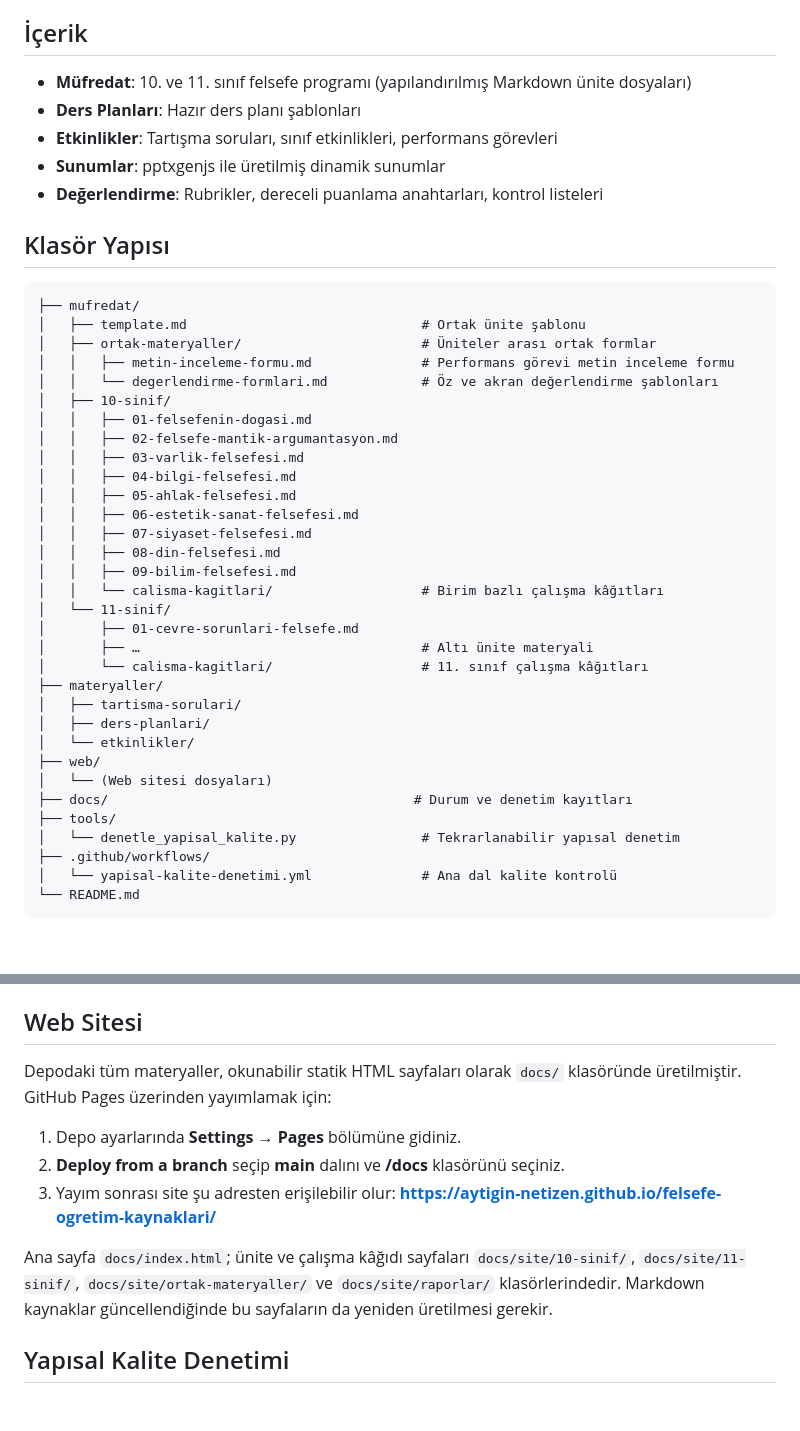
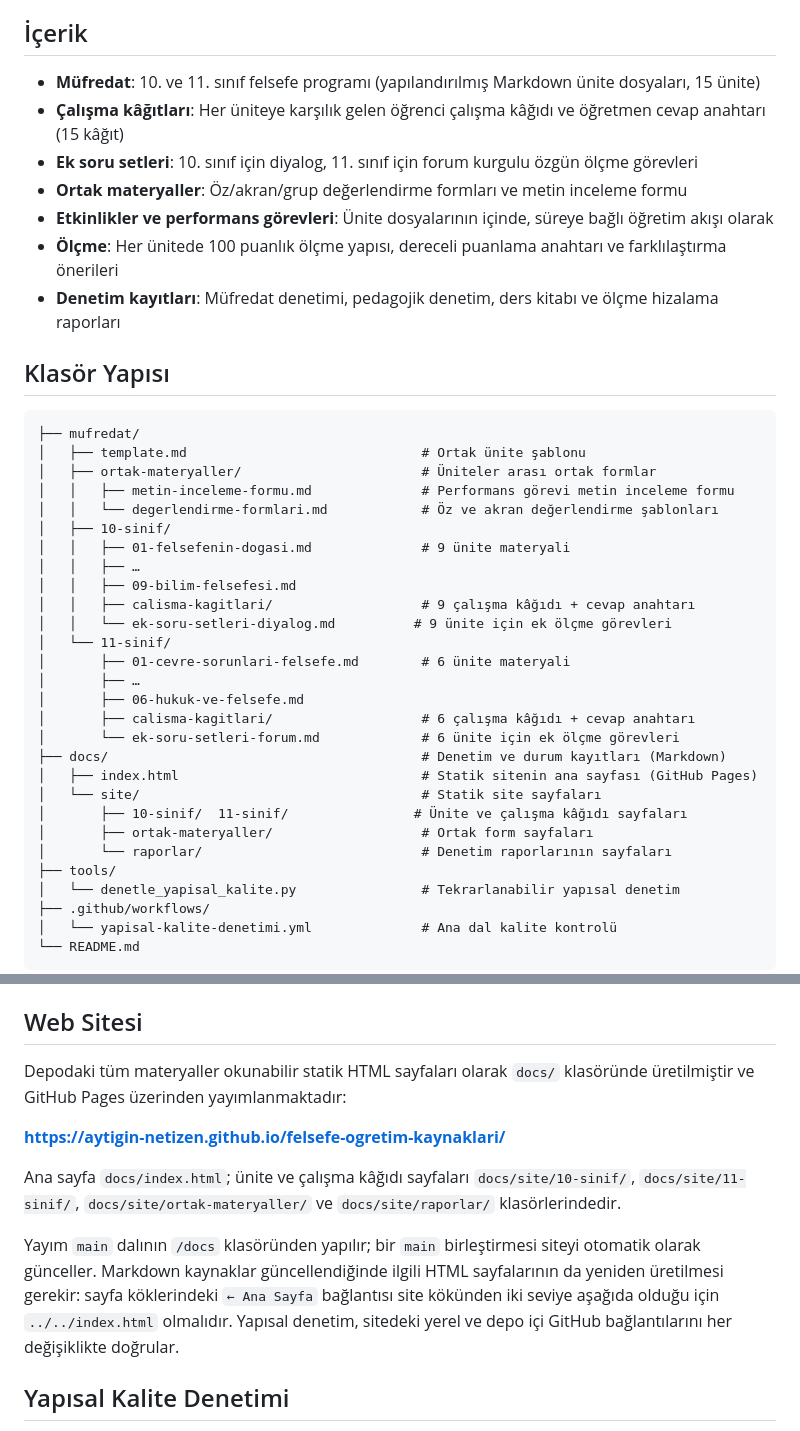
Before and after one commit to aytigin-netizen/felsefe-ogretim-kaynaklari, a Markdown page: README.md, 2 parts joined by grey strips. Rendered like a GitHub page; blank space fills up the shorter version.

Commit message:
docs: README içerik listesini ve klasör yapısını gerçek depoyla hizala
README'de var olmayan materyaller/, web/ klasörleri ile sunum ve ders planı
iddiaları kaldırıldı; ek soru setleri, çalışma kâğıtları ve docs/site gerçek
yapıyla eklendi. Web sitesi bölümü, sitenin zaten yayımlandığını ve bir main
birleştirmesiyle güncellendiğini belirtiyor.

```diff
--- a/README.md
+++ b/README.md
@@ -4,11 +4,13 @@ MEB Türkiye Yüzyılı Maarif Modeli Felsefe Dersi Öğretim Programı (2024 on
 
 ## İçerik
 
-- **Müfredat**: 10. ve 11. sınıf felsefe programı (yapılandırılmış Markdown ünite dosyaları)
-- **Ders Planları**: Hazır ders planı şablonları
-- **Etkinlikler**: Tartışma soruları, sınıf etkinlikleri, performans görevleri
-- **Sunumlar**: pptxgenjs ile üretilmiş dinamik sunumlar
-- **Değerlendirme**: Rubrikler, dereceli puanlama anahtarları, kontrol listeleri
+- **Müfredat**: 10. ve 11. sınıf felsefe programı (yapılandırılmış Markdown ünite dosyaları, 15 ünite)
+- **Çalışma kâğıtları**: Her üniteye karşılık gelen öğrenci çalışma kâğıdı ve öğretmen cevap anahtarı (15 kâğıt)
+- **Ek soru setleri**: 10. sınıf için diyalog, 11. sınıf için forum kurgulu özgün ölçme görevleri
+- **Ortak materyaller**: Öz/akran/grup değerlendirme formları ve metin inceleme formu
+- **Etkinlikler ve performans görevleri**: Ünite dosyalarının içinde, süreye bağlı öğretim akışı olarak
+- **Ölçme**: Her ünitede 100 puanlık ölçme yapısı, dereceli puanlama anahtarı ve farklılaştırma önerileri
+- **Denetim kayıtları**: Müfredat denetimi, pedagojik denetim, ders kitabı ve ölçme hizalama raporları
 
 ## Klasör Yapısı
 
@@ -19,27 +21,23 @@ MEB Türkiye Yüzyılı Maarif Modeli Felsefe Dersi Öğretim Programı (2024 on
 │   │   ├── metin-inceleme-formu.md              # Performans görevi metin inceleme formu
 │   │   └── degerlendirme-formlari.md            # Öz ve akran değerlendirme şablonları
 │   ├── 10-sinif/
-│   │   ├── 01-felsefenin-dogasi.md
-│   │   ├── 02-felsefe-mantik-argumantasyon.md
-│   │   ├── 03-varlik-felsefesi.md
-│   │   ├── 04-bilgi-felsefesi.md
-│   │   ├── 05-ahlak-felsefesi.md
-│   │   ├── 06-estetik-sanat-felsefesi.md
-│   │   ├── 07-siyaset-felsefesi.md
-│   │   ├── 08-din-felsefesi.md
+│   │   ├── 01-felsefenin-dogasi.md              # 9 ünite materyali
+│   │   ├── …
 │   │   ├── 09-bilim-felsefesi.md
-│   │   └── calisma-kagitlari/                   # Birim bazlı çalışma kâğıtları
+│   │   ├── calisma-kagitlari/                   # 9 çalışma kâğıdı + cevap anahtarı
+│   │   └── ek-soru-setleri-diyalog.md          # 9 ünite için ek ölçme görevleri
 │   └── 11-sinif/
-│       ├── 01-cevre-sorunlari-felsefe.md
-│       ├── …                                    # Altı ünite materyali
-│       └── calisma-kagitlari/                   # 11. sınıf çalışma kâğıtları
-├── materyaller/
-│   ├── tartisma-sorulari/
-│   ├── ders-planlari/
-│   └── etkinlikler/
-├── web/
-│   └── (Web sitesi dosyaları)
-├── docs/                                       # Durum ve denetim kayıtları
+│       ├── 01-cevre-sorunlari-felsefe.md        # 6 ünite materyali
+│       ├── …
+│       ├── 06-hukuk-ve-felsefe.md
+│       ├── calisma-kagitlari/                   # 6 çalışma kâğıdı + cevap anahtarı
+│       └── ek-soru-setleri-forum.md             # 6 ünite için ek ölçme görevleri
+├── docs/                                        # Denetim ve durum kayıtları (Markdown)
+│   ├── index.html                               # Statik sitenin ana sayfası (GitHub Pages)
+│   └── site/                                    # Statik site sayfaları
+│       ├── 10-sinif/  11-sinif/                # Ünite ve çalışma kâğıdı sayfaları
+│       ├── ortak-materyaller/                   # Ortak form sayfaları
+│       └── raporlar/                            # Denetim raporlarının sayfaları
 ├── tools/
 │   └── denetle_yapisal_kalite.py                # Tekrarlanabilir yapısal denetim
 ├── .github/workflows/
@@ -80,13 +78,13 @@ MEB onaylı programda 11. sınıf altı üniteden oluşur. Altı ünitenin tamam
 
 ## Web Sitesi
 
-Depodaki tüm materyaller, okunabilir statik HTML sayfaları olarak `docs/` klasöründe üretilmiştir. GitHub Pages üzerinden yayımlamak için:
+Depodaki tüm materyaller okunabilir statik HTML sayfaları olarak `docs/` klasöründe üretilmiştir ve GitHub Pages üzerinden yayımlanmaktadır:
 
-1. Depo ayarlarında **Settings → Pages** bölümüne gidiniz.
-2. **Deploy from a branch** seçip **main** dalını ve **/docs** klasörünü seçiniz.
-3. Yayım sonrası site şu adresten erişilebilir olur: **https://aytigin-netizen.github.io/felsefe-ogretim-kaynaklari/**
+**https://aytigin-netizen.github.io/felsefe-ogretim-kaynaklari/**
 
-Ana sayfa `docs/index.html`; ünite ve çalışma kâğıdı sayfaları `docs/site/10-sinif/`, `docs/site/11-sinif/`, `docs/site/ortak-materyaller/` ve `docs/site/raporlar/` klasörlerindedir. Markdown kaynaklar güncellendiğinde bu sayfaların da yeniden üretilmesi gerekir.
+Ana sayfa `docs/index.html`; ünite ve çalışma kâğıdı sayfaları `docs/site/10-sinif/`, `docs/site/11-sinif/`, `docs/site/ortak-materyaller/` ve `docs/site/raporlar/` klasörlerindedir.
+
+Yayım `main` dalının `/docs` klasöründen yapılır; bir `main` birleştirmesi siteyi otomatik olarak günceller. Markdown kaynaklar güncellendiğinde ilgili HTML sayfalarının da yeniden üretilmesi gerekir: sayfa köklerindeki `← Ana Sayfa` bağlantısı site kökünden iki seviye aşağıda olduğu için `../../index.html` olmalıdır. Yapısal denetim, sitedeki yerel ve depo içi GitHub bağlantılarını her değişiklikte doğrular.
 
 ## Yapısal Kalite Denetimi
 
```
